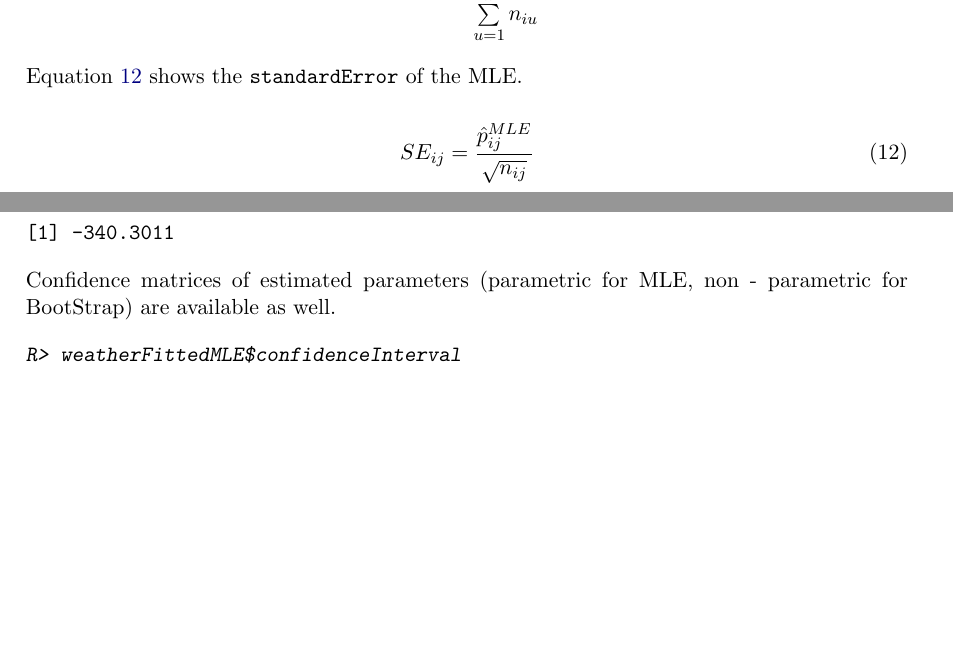
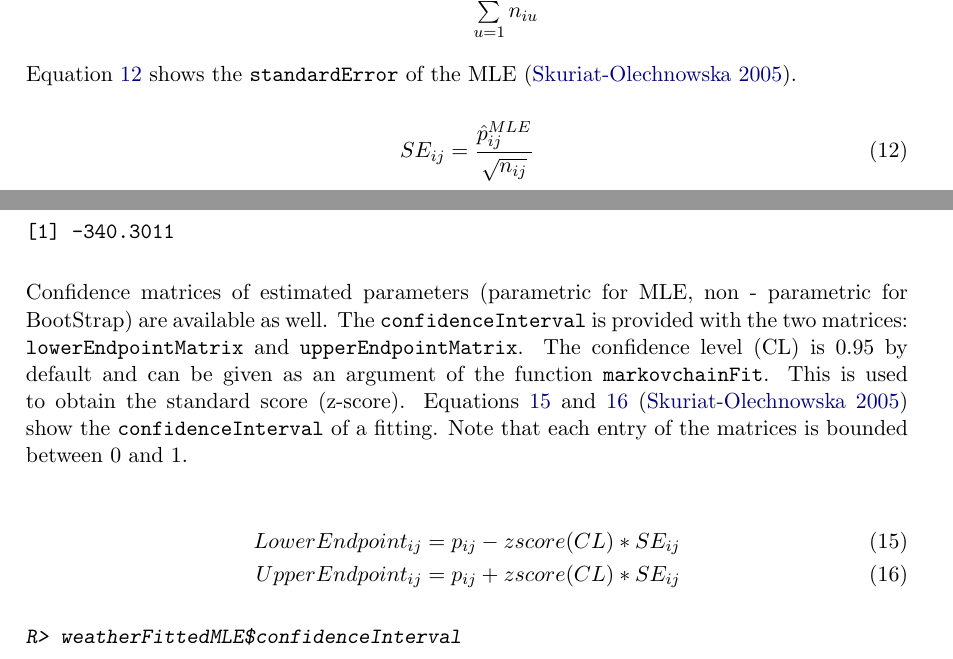
Before and after one commit to spedygiorgio/markovchain, a LaTeX document (vignettes/an_introduction_to_markovchain_package.tex): two parts of pages 22 and 25 of 39 before the commit and two parts of pages 22 and 25 of 40 after it, joined at a grey line, cut so that both start at the same text, the shorter picture padded with empty space. The pictures show the PDF file vignettes/an_introduction_to_markovchain_package.pdf that the author committed with the source.

Commit message:
Added the formulas and references of standard error and confidence interval

```diff
--- a/vignettes/an_introduction_to_markovchain_package.tex
+++ b/vignettes/an_introduction_to_markovchain_package.tex
@@ -1442,7 +1442,15 @@ R> weatherFittedBOOT$logLikelihood
 \end{Soutput}
 \end{Schunk}
 
-Confidence matrices of estimated parameters (parametric for MLE, non - parametric for BootStrap) are available as well.
+Confidence matrices of estimated parameters (parametric for MLE, non - parametric for BootStrap) are available as well. The \code{confidenceInterval} is provided with the two matrices: \code{lowerEndpointMatrix} and \code{upperEndpointMatrix}. The confidence level (CL) is 0.95 by default and can be given as an argument of the function \code{markovchainFit}. This is used to obtain the standard score (z-score).
+Equations~\ref{eq:CIL} and~\ref{eq:CIU}~\citep{MSkuriat} show the \code{confidenceInterval} of a fitting.
+Note that each entry of the matrices is bounded between 0 and 1.
+
+\begin{align}
+LowerEndpoint_{ij} = p_{ij} - zscore (CL) * SE_{ij} \label{eq:CIL} \\
+UpperEndpoint_{ij} = p_{ij} + zscore (CL) * SE_{ij}
+\label{eq:CIU}
+\end{align}
 
 \begin{Schunk}
 \begin{Sinput}
```
Also changed, not shown: vignettes/markovchainBiblio.bib (+8 -0 lines), vignettes/an_introduction_to_markovchain_package.pdf, vignettes/an_introduction_to_markovchain_package.tex (2 more changed lines), 1 other file.
